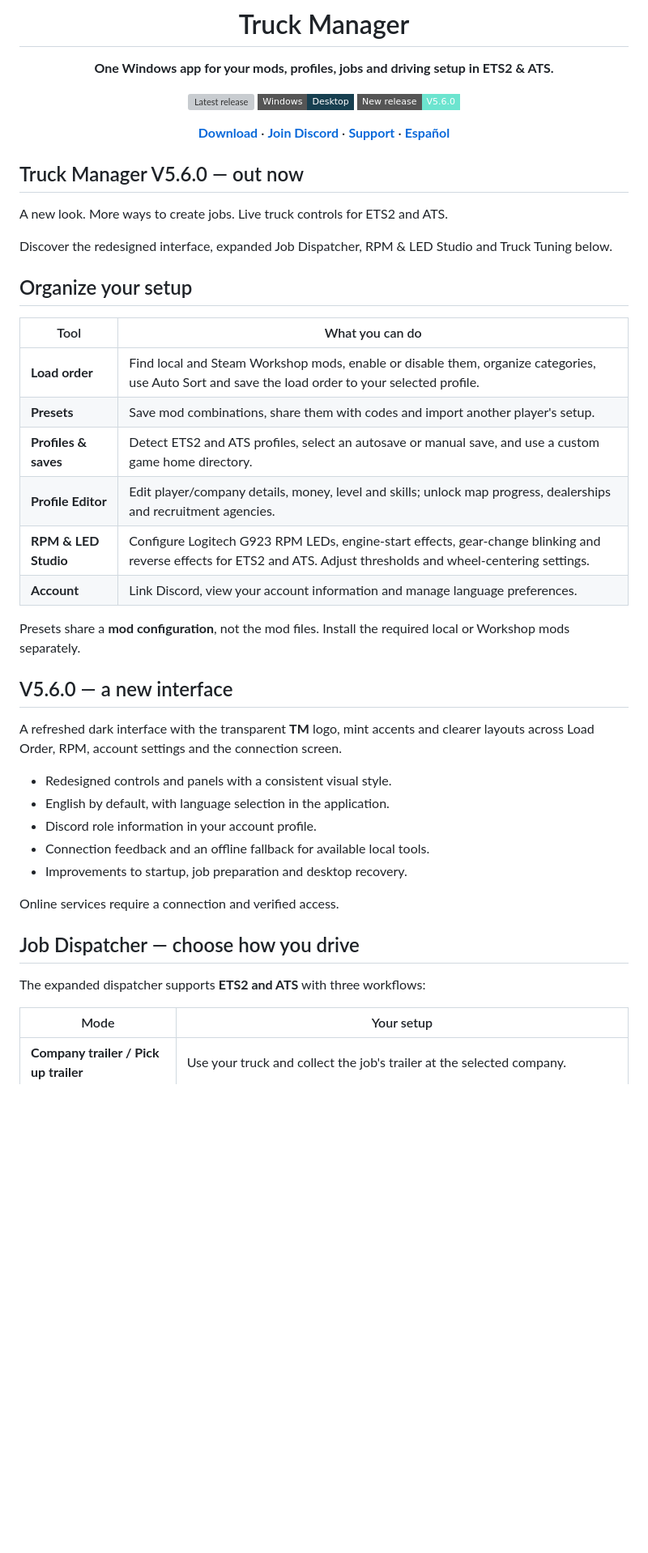
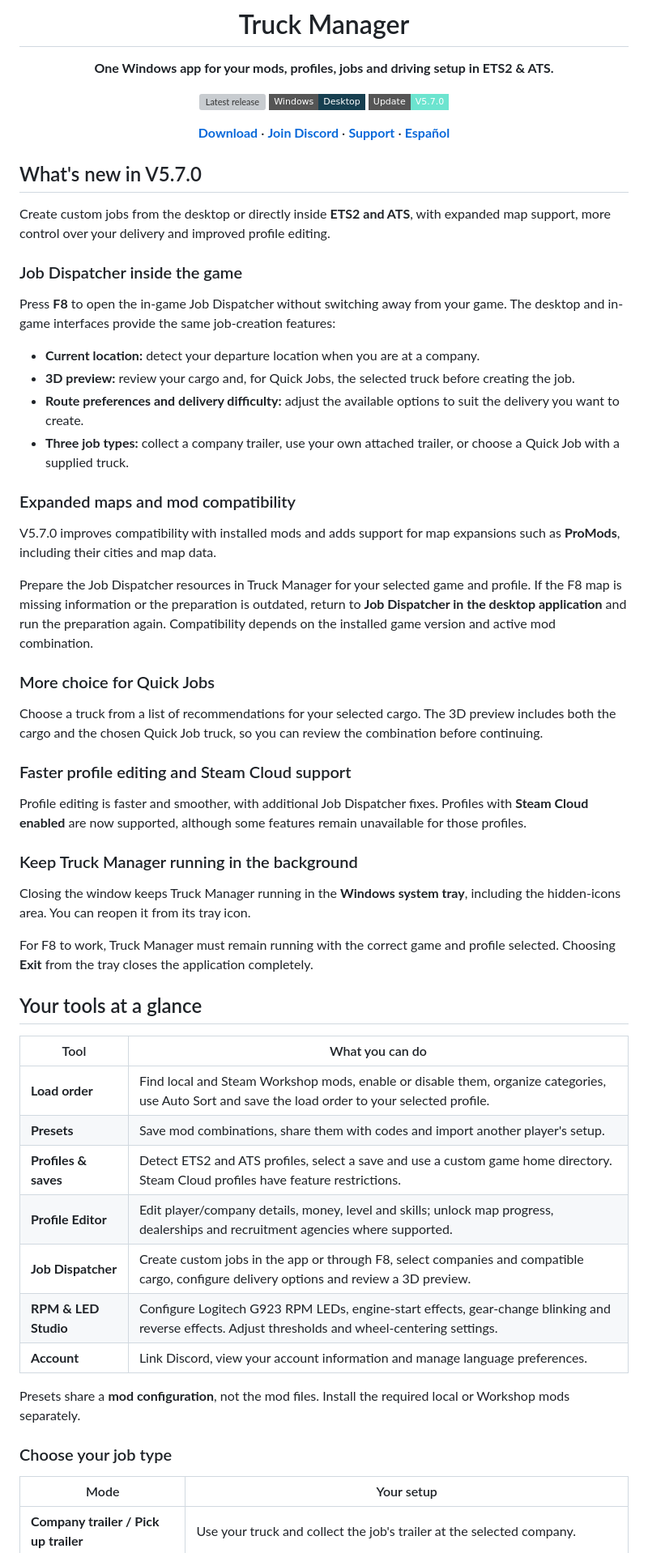
Before and after one commit to cortexstudiosinfo/ETS2-MOD-MANAGER-UI, a Markdown page: README.md, the part around one of its changes. Shown at 81% size. Rendered like a GitHub page; badges without logos; blank space fills up the shorter version; grey boxes are pictures that could not be loaded.

Commit message:
docs: present V5.7.0 features and in-game dispatcher setup

```diff
--- a/README.md
+++ b/README.md
@@ -8,46 +8,60 @@
 
 [![Latest release](https://img.shields.io/github/v/release/cortexstudiosinfo/ETS2-MOD-MANAGER-UI?style=flat-square&color=6ce4cf&label=Download)](https://github.com/cortexstudiosinfo/ETS2-MOD-MANAGER-UI/releases/latest)
 ![Platform](https://img.shields.io/badge/Windows-Desktop-173f50?style=flat-square)
-![New release](https://img.shields.io/badge/New_release-V5.6.0-6ce4cf?style=flat-square)
+![New release](https://img.shields.io/badge/Update-V5.7.0-6ce4cf?style=flat-square)
 
 [**Download**](https://github.com/cortexstudiosinfo/ETS2-MOD-MANAGER-UI/releases/latest) · [**Join Discord**](https://discord.gg/UUfsc89HNv) · [**Support**](mailto:cortex.studios.info@gmail.com) · [**Español**](#español)
 
 </div>
 
-## Truck Manager V5.6.0 — out now
+## What's new in V5.7.0
 
-A new look. More ways to create jobs. Live truck controls for ETS2 and ATS.
+Create custom jobs from the desktop or directly inside **ETS2 and ATS**, with expanded map support, more control over your delivery and improved profile editing.
 
-Discover the redesigned interface, expanded Job Dispatcher, RPM & LED Studio and Truck Tuning below.
+### Job Dispatcher inside the game
 
-## Organize your setup
+Press **F8** to open the in-game Job Dispatcher without switching away from your game. The desktop and in-game interfaces provide the same job-creation features:
+
+- **Current location:** detect your departure location when you are at a company.
+- **3D preview:** review your cargo and, for Quick Jobs, the selected truck before creating the job.
+- **Route preferences and delivery difficulty:** adjust the available options to suit the delivery you want to create.
+- **Three job types:** collect a company trailer, use your own attached trailer, or choose a Quick Job with a supplied truck.
+
+### Expanded maps and mod compatibility
+
+V5.7.0 improves compatibility with installed mods and adds support for map expansions such as **ProMods**, including their cities and map data.
+
+Prepare the Job Dispatcher resources in Truck Manager for your selected game and profile. If the F8 map is missing information or the preparation is outdated, return to **Job Dispatcher in the desktop application** and run the preparation again. Compatibility depends on the installed game version and active mod combination.
+
+### More choice for Quick Jobs
+
+Choose a truck from a list of recommendations for your selected cargo. The 3D preview includes both the cargo and the chosen Quick Job truck, so you can review the combination before continuing.
+
+### Faster profile editing and Steam Cloud support
+
+Profile editing is faster and smoother, with additional Job Dispatcher fixes. Profiles with **Steam Cloud enabled** are now supported, although some features remain unavailable for those profiles.
+
+### Keep Truck Manager running in the background
+
+Closing the window keeps Truck Manager running in the **Windows system tray**, including the hidden-icons area. You can reopen it from its tray icon.
+
+For F8 to work, Truck Manager must remain running with the correct game and profile selected. Choosing **Exit** from the tray closes the application completely.
+
+## Your tools at a glance
 
 | Tool | What you can do |
 |---|---|
 | **Load order** | Find local and Steam Workshop mods, enable or disable them, organize categories, use Auto Sort and save the load order to your selected profile. |
 | **Presets** | Save mod combinations, share them with codes and import another player's setup. |
-| **Profiles & saves** | Detect ETS2 and ATS profiles, select an autosave or manual save, and use a custom game home directory. |
-| **Profile Editor** | Edit player/company details, money, level and skills; unlock map progress, dealerships and recruitment agencies. |
-| **RPM & LED Studio** | Configure Logitech G923 RPM LEDs, engine-start effects, gear-change blinking and reverse effects for ETS2 and ATS. Adjust thresholds and wheel-centering settings. |
+| **Profiles & saves** | Detect ETS2 and ATS profiles, select a save and use a custom game home directory. Steam Cloud profiles have feature restrictions. |
+| **Profile Editor** | Edit player/company details, money, level and skills; unlock map progress, dealerships and recruitment agencies where supported. |
+| **Job Dispatcher** | Create custom jobs in the app or through F8, select companies and compatible cargo, configure delivery options and review a 3D preview. |
+| **RPM & LED Studio** | Configure Logitech G923 RPM LEDs, engine-start effects, gear-change blinking and reverse effects. Adjust thresholds and wheel-centering settings. |
 | **Account** | Link Discord, view your account information and manage language preferences. |
 
 Presets share a **mod configuration**, not the mod files. Install the required local or Workshop mods separately.
 
-## V5.6.0 — a new interface
-
-A refreshed dark interface with the transparent **TM** logo, mint accents and clearer layouts across Load Order, RPM, account settings and the connection screen.
-
-- Redesigned controls and panels with a consistent visual style.
-- English by default, with language selection in the application.
-- Discord role information in your account profile.
-- Connection feedback and an offline fallback for available local tools.
-- Improvements to startup, job preparation and desktop recovery.
-
-Online services require a connection and verified access.
-
-## Job Dispatcher — choose how you drive
-
-The expanded dispatcher supports **ETS2 and ATS** with three workflows:
+### Choose your job type
 
 | Mode | Your setup |
 |---|---|
```
Also changed, not shown: other parts of README.md (+62 -36 lines).
